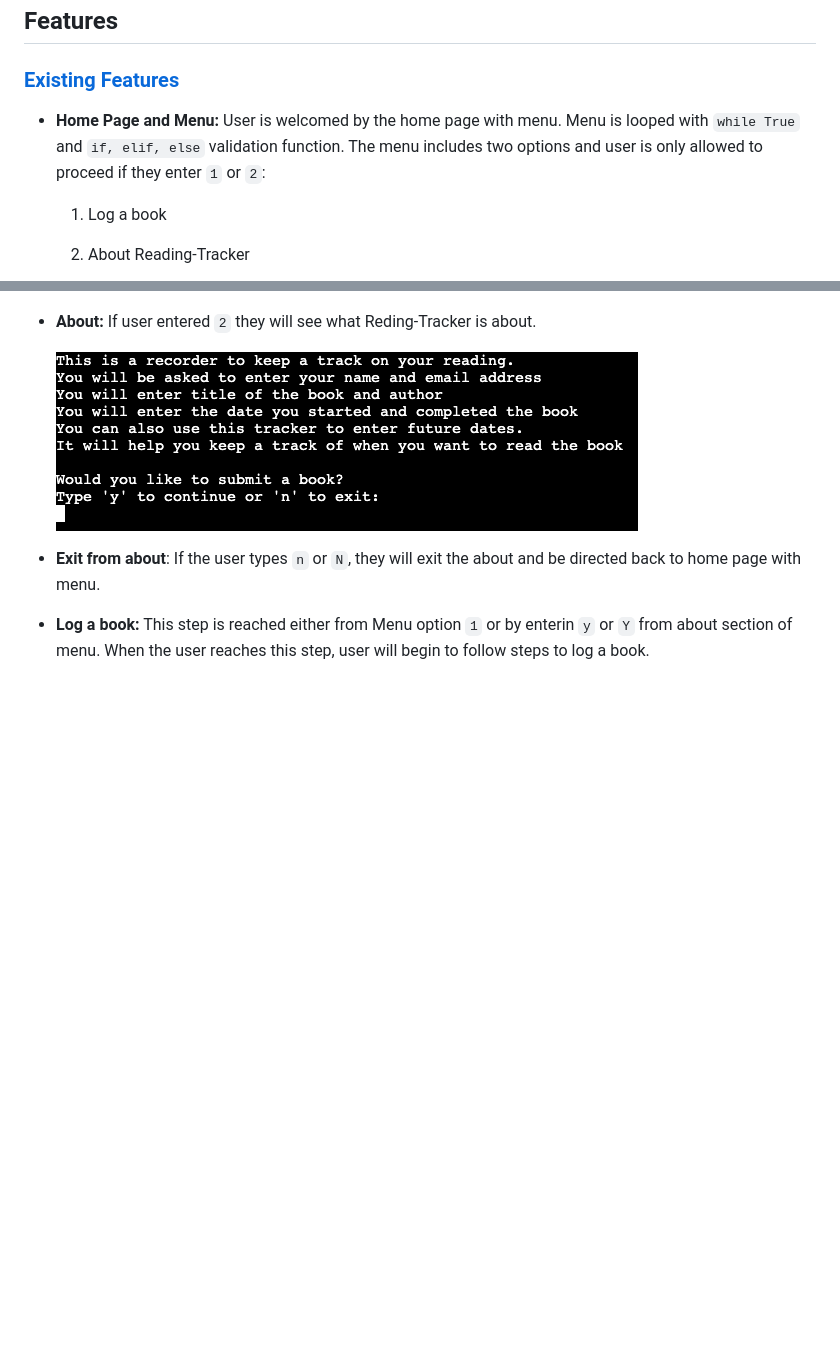
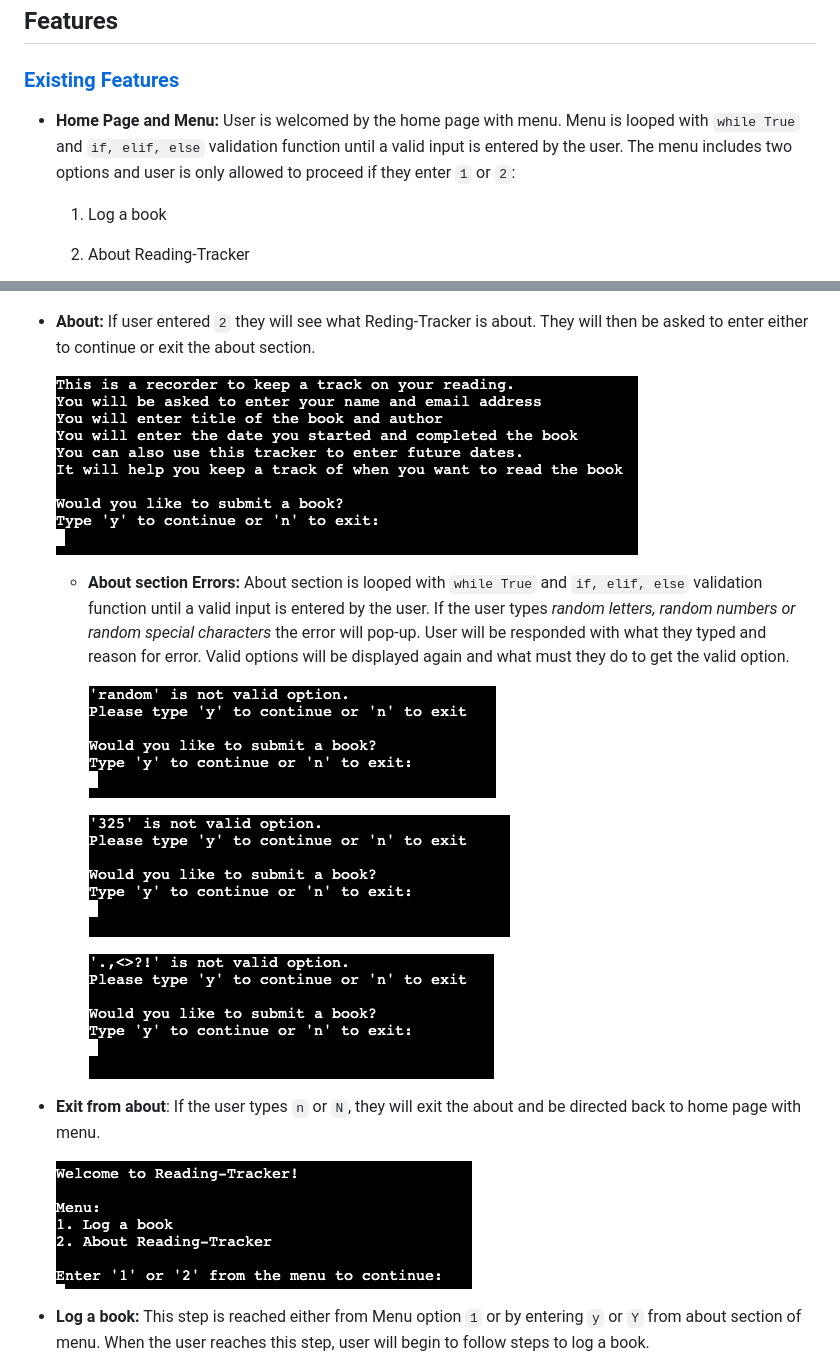
Before and after one commit to MerveKucukzoroglu/reading-recorder, a Markdown page: README.md, 2 parts joined by grey strips. Drawn GitHub-style; pictures changed too: documentation/num-error-about.png (added), documentation/random-error-about.png (added), documentation/special-char-error-about.png (added); blank space fills up the shorter version.

Commit message:
Add features for menu-about in README.md with screenshots

```diff
--- a/README.md
+++ b/README.md
@@ -23,7 +23,7 @@ The program function only when complete and valid data is entered by the user. T
 
 ## Features
 ### [Existing Features](#existing-eatures)
- * **Home Page and Menu:** User is welcomed by the home page with menu. Menu is looped with `while True` and `if, elif, else` validation function. The menu includes two options and user is only allowed to proceed if they enter `1` or `2`:
+ * **Home Page and Menu:** User is welcomed by the home page with menu. Menu is looped with `while True` and `if, elif, else` validation function until a valid input is entered by the user. The menu includes two options and user is only allowed to proceed if they enter `1` or `2`:
     1. Log a book
     2. About Reading-Tracker
 
@@ -38,12 +38,24 @@ The program function only when complete and valid data is entered by the user. T
         ![menu-special-char-error](documentation/menu-special-char-error.png)
 
 
-* **About:** If user entered `2` they will see what Reding-Tracker is about.
+* **About:** If user entered `2` they will see what Reding-Tracker is about. They will then be asked to enter either to continue or exit the about section.
 
     ![about](documentation/about.png)
 
+    * **About section Errors:** About section is looped with `while True` and `if, elif, else` validation function until a valid input is entered by the user. If the user types _random letters, random numbers or random special characters_ the error will pop-up. User will be responded with what they typed and reason for error. Valid options will be displayed again and what must they do to get the valid option.
+
+        ![random-error-about](documentation/random-error-about.png)
+
+        ![num-error-about](documentation/num-error-about.png)
+
+        ![special-char-error-about](documentation/special-char-error-about.png)
+
 * **Exit from about**: If the user types `n` or `N`, they will exit the about and be directed back to home page with menu.
-* **Log a book:** This step is reached either from Menu option `1` or by enterin `y` or `Y` from about section of menu. When the user reaches this step, user will begin to follow steps to log a book.
+
+    ![menu](documentation/menu.png)
+
+* **Log a book:** This step is reached either from Menu option `1` or by entering `y` or `Y` from about section of menu. When the user reaches this step, user will begin to follow steps to log a book.
+
      ![first-name](documentation/first-name.png)
 
 ### Future Features
```
